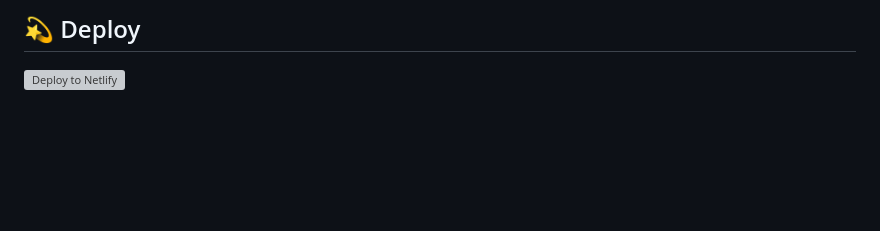
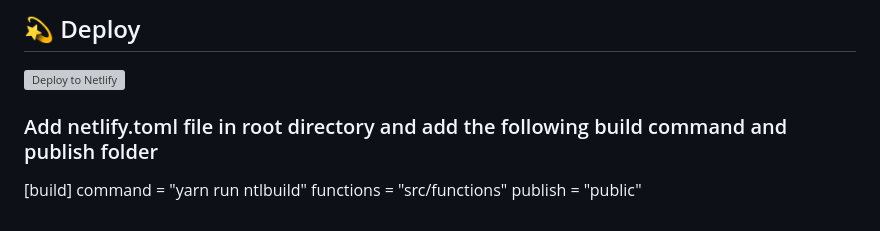
Before and after one commit to mahadev-mandal/form-test, a Markdown page: README.md, the part around the change. GitHub-like rendering; blank space fills up the shorter version; grey boxes are pictures that could not be loaded.

```diff
--- a/README.md
+++ b/README.md
@@ -109,3 +109,9 @@ Looking for more guidance? Full documentation for Gatsby lives [on the website](
 ## 💫 Deploy
 
 [![Deploy to Netlify](https://www.netlify.com/img/deploy/button.svg)](https://app.netlify.com/start/deploy?repository=https://github.com/gatsbyjs/gatsby-starter-default)
+
+### Add netlify.toml file in root directory and add the following build command and publish folder
+[build]
+  command = "yarn run ntlbuild"
+  functions = "src/functions"
+  publish = "public"
```
